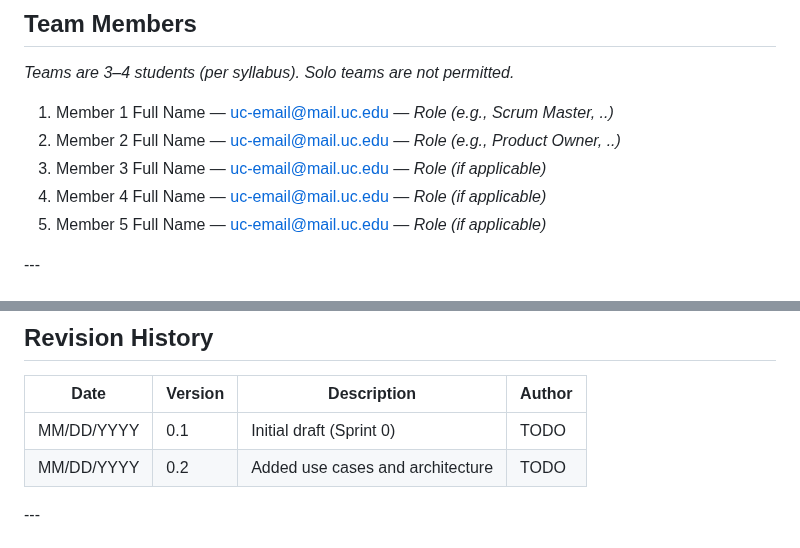
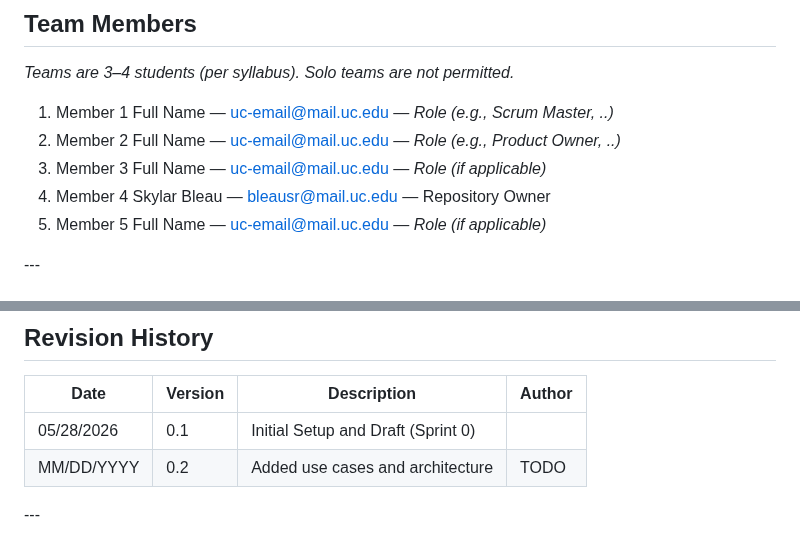
Before and after one commit to uc-se-sm26-team10/uc-se-sm26-team10.github.io, a Markdown page: README.md, 2 parts joined by grey strips. GitHub-like rendering.

Commit message:
added my own personal information

```diff
--- a/README.md
+++ b/README.md
@@ -23,7 +23,7 @@
 1. Member 1 Full Name — uc-email@mail.uc.edu — *Role (e.g., Scrum Master, ..)*
 2. Member 2 Full Name — uc-email@mail.uc.edu — *Role (e.g., Product Owner, ..)*
 3. Member 3 Full Name — uc-email@mail.uc.edu — *Role* *(if applicable)*
-4. Member 4 Full Name — uc-email@mail.uc.edu — *Role* *(if applicable)*
+4. Member 4 Skylar Bleau — bleausr@mail.uc.edu — Repository Owner
 5. Member 5 Full Name — uc-email@mail.uc.edu — *Role* *(if applicable)*
 
 \---
@@ -42,7 +42,7 @@
 
 |Date|Version|Description|Author|
 |-|-|-|-|
-|MM/DD/YYYY|0.1|Initial draft (Sprint 0)|TODO|
+|05/28/2026|0.1|Initial Setup and Draft (Sprint 0)||
 |MM/DD/YYYY|0.2|Added use cases and architecture|TODO|
 
 \---
```
